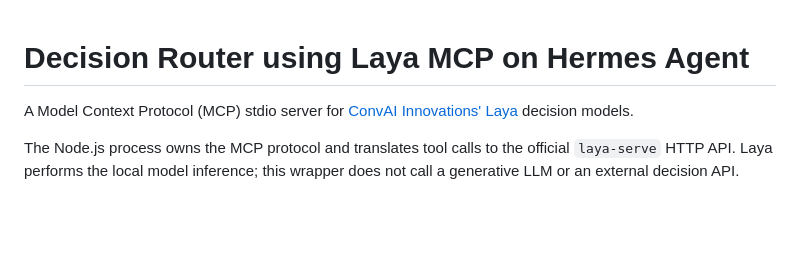
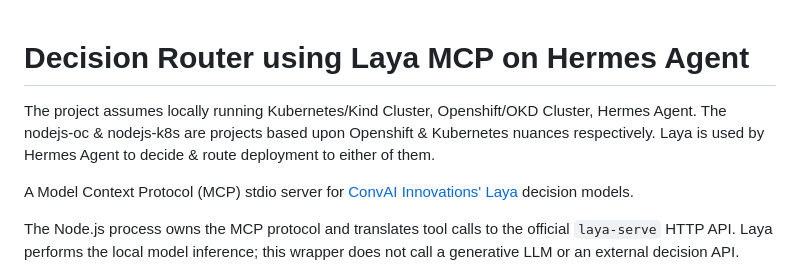
Before and after one commit to sandfleet/decision-router, a Markdown page: README.md, the part around the change. Drawn GitHub-style; blank space fills up the shorter version.

```diff
--- a/README.md
+++ b/README.md
@@ -1,4 +1,8 @@
 # Decision Router using Laya MCP on Hermes Agent
+
+The project assumes locally running Kubernetes/Kind Cluster, Openshift/OKD Cluster, Hermes Agent.
+The nodejs-oc & nodejs-k8s are projects based upon Openshift & Kubernetes nuances respectively.
+Laya is used by Hermes Agent to decide & route deployment to either of them.
 
 A Model Context Protocol (MCP) stdio server for [ConvAI Innovations' Laya](https://github.com/NandhaKishorM/laya) decision models.
 
```
